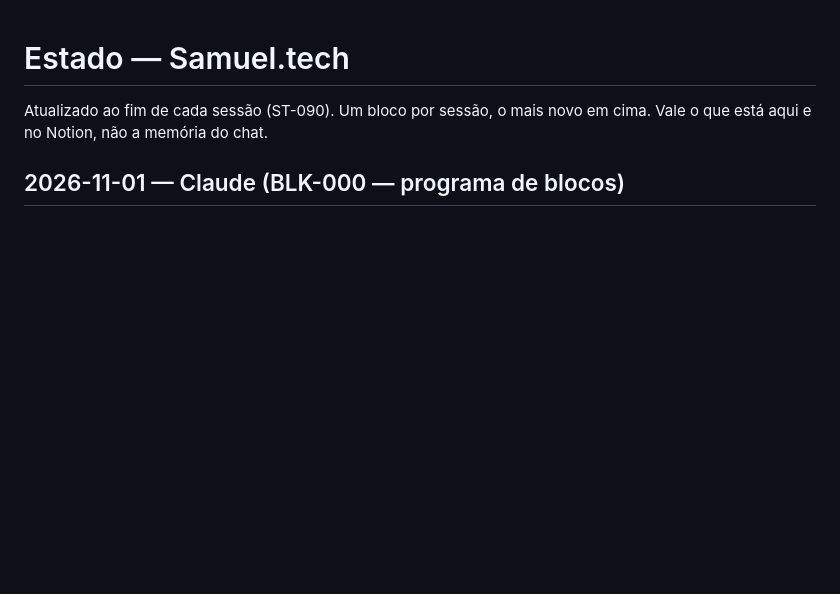
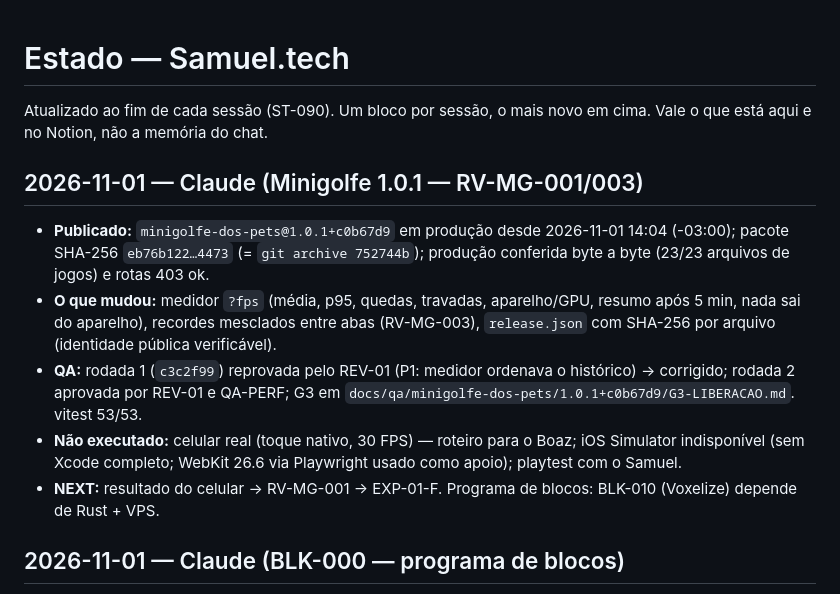
Before and after one commit to WeBoaz/jogos-samuel, a Markdown page: docs/samuel-tech/STATE.md, the part around the change. Drawn GitHub-style; blank space fills up the shorter version.

Commit message:
Minigolfe 1.0.1 em produção: estado e checkpoint pós-deploy
Co-Authored-By: Claude Opus 5.5 <noreply@anthropic.com>

```diff
--- a/docs/samuel-tech/STATE.md
+++ b/docs/samuel-tech/STATE.md
@@ -2,6 +2,18 @@
 
 Atualizado ao fim de cada sessão (ST-090). Um bloco por sessão, o mais novo em cima.
 Vale o que está aqui e no Notion, não a memória do chat.
+
+## 2026-11-01 — Claude (Minigolfe 1.0.1 — RV-MG-001/003)
+
+- **Publicado:** `minigolfe-dos-pets@1.0.1+c0b67d9` em produção desde 2026-11-01 14:04 (-03:00); pacote SHA-256
+  `eb76b122…4473` (= `git archive 752744b`); produção conferida byte a byte (23/23 arquivos de jogos) e rotas 403 ok.
+- **O que mudou:** medidor `?fps` (média, p95, quedas, travadas, aparelho/GPU, resumo após 5 min, nada sai do aparelho),
+  recordes mesclados entre abas (RV-MG-003), `release.json` com SHA-256 por arquivo (identidade pública verificável).
+- **QA:** rodada 1 (`c3c2f99`) reprovada pelo REV-01 (P1: medidor ordenava o histórico) → corrigido; rodada 2 aprovada
+  por REV-01 e QA-PERF; G3 em `docs/qa/minigolfe-dos-pets/1.0.1+c0b67d9/G3-LIBERACAO.md`. vitest 53/53.
+- **Não executado:** celular real (toque nativo, 30 FPS) — roteiro para o Boaz; iOS Simulator indisponível (sem Xcode
+  completo; WebKit 26.6 via Playwright usado como apoio); playtest com o Samuel.
+- **NEXT:** resultado do celular → RV-MG-001 → EXP-01-F. Programa de blocos: BLK-010 (Voxelize) depende de Rust + VPS.
 
 ## 2026-11-01 — Claude (BLK-000 — programa de blocos)
 
```
Also changed, not shown: 1 other file.
